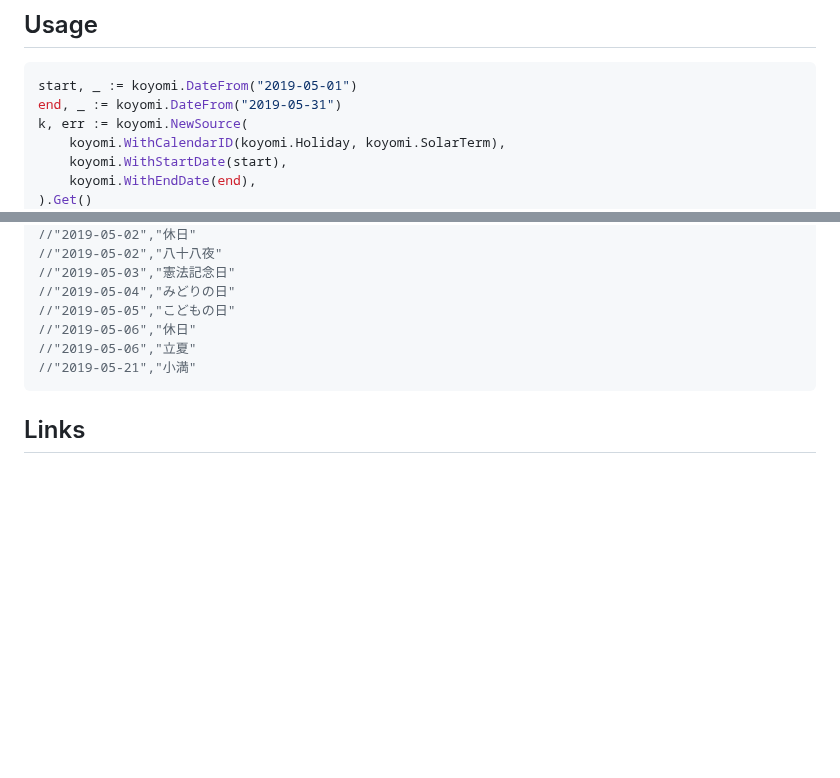
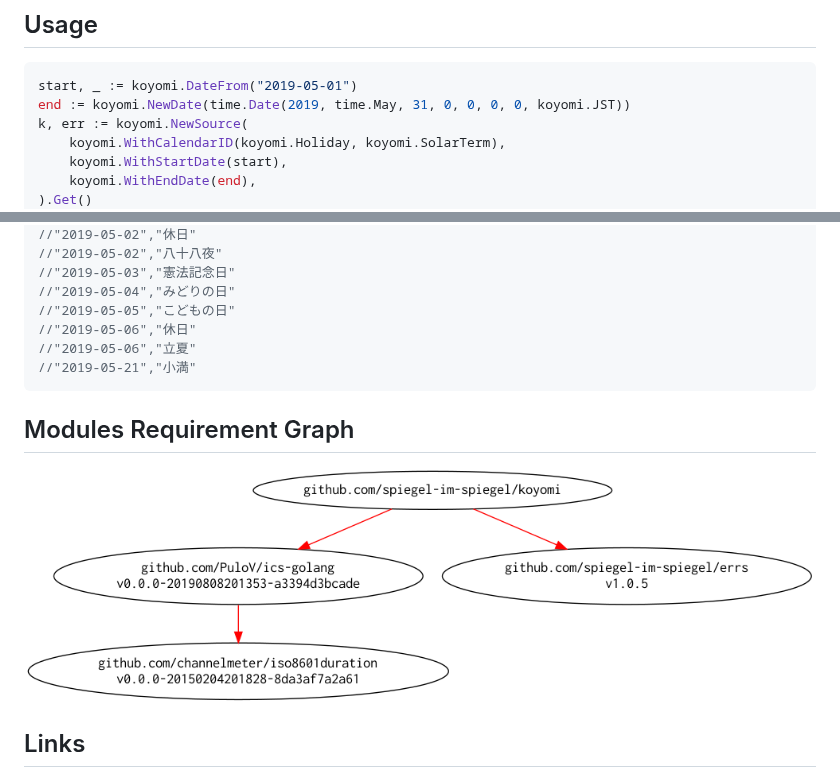
Before and after one commit to goark/koyomi, a Markdown page: README.md, 2 parts joined by grey strips. GitHub-like rendering; pictures changed too: dependency.png (added); blank space fills up the shorter version.

````diff
--- a/README.md
+++ b/README.md
@@ -23,7 +23,7 @@ const (
 
 ```go
 start, _ := koyomi.DateFrom("2019-05-01")
-end, _ := koyomi.DateFrom("2019-05-31")
+end := koyomi.NewDate(time.Date(2019, time.May, 31, 0, 0, 0, 0, koyomi.JST))
 k, err := koyomi.NewSource(
     koyomi.WithCalendarID(koyomi.Holiday, koyomi.SolarTerm),
     koyomi.WithStartDate(start),
@@ -51,6 +51,10 @@ io.Copy(os.Stdout, bytes.NewReader(csv))
 //"2019-05-21","小満"
 ```
 
+## Modules Requirement Graph
+
+[![dependency.png](./dependency.png)](./dependency.png)
+
 ## Links
 
 - [国立天文台 天文情報センター 暦計算室](https://eco.mtk.nao.ac.jp/koyomi/)
````
Also changed, not shown: 12 other files.
